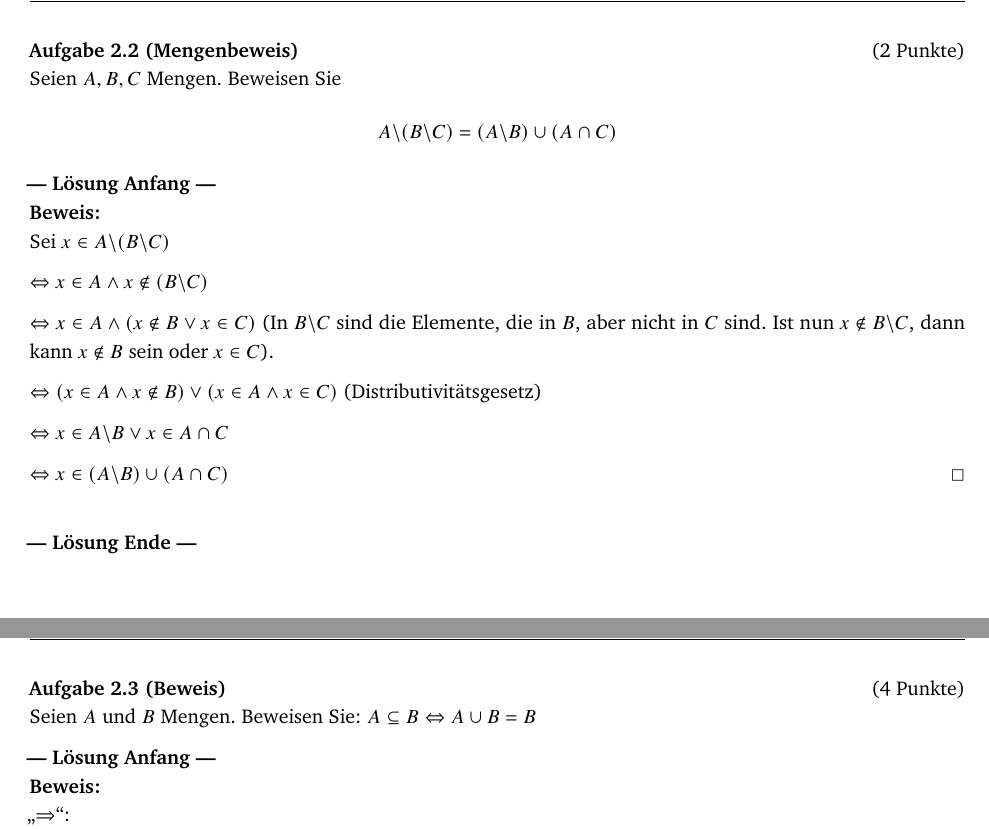
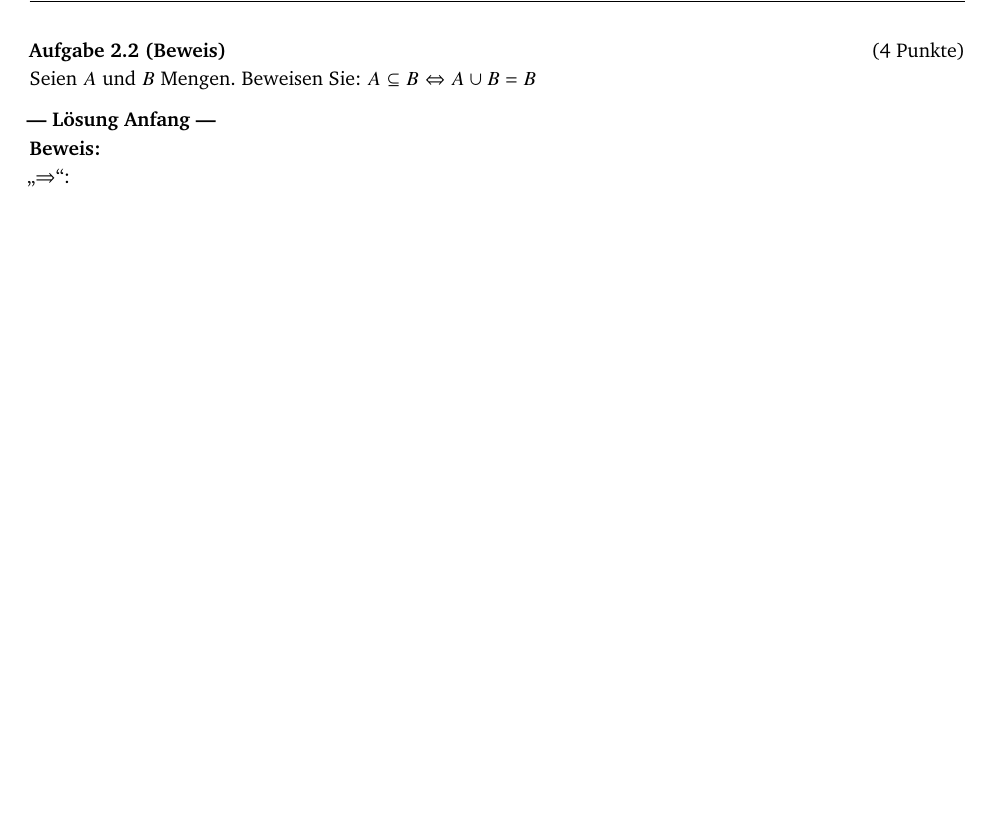
Before and after one commit to WINF-Instructors/vorlesung-theoretische-grundlagen-informatik, a LaTeX problem sheet (exercises/blatt02_.tex): two parts of pages 2 and 3 of 4 before the commit and part of page 2 of 3 after it, the two joined at a grey line, cut at the place of the change, the shorter picture padded with empty space. The pictures show the PDF file exercises/blatt02_solutions.pdf that the author committed with the source.

Commit message:
Korrektur

```diff
--- a/exercises/blatt02_.tex
+++ b/exercises/blatt02_.tex
@@ -47,25 +47,25 @@ Bestimmen Sie die folgenden Mengen:
 \item $\mathscr{P}(\emptyset)=\{\emptyset\}$, $\mathscr{P}(\{\emptyset\})=\{\emptyset,\{\emptyset\}\}$, $\mathscr{P}(\{\emptyset,\{\emptyset\}\})=\{\emptyset,\{\emptyset\},\{\{\emptyset\}\}, \{\emptyset,\{\emptyset\}\}\}$
 \end{enumerate}
  \end{loesung}
-\aufgabetitel{$2$}{Mengenbeweis}\\
-Seien $A,B,C$ Mengen. Beweisen Sie
-\[A\backslash(B\backslash C)=(A\backslash B)\cup (A\cap C)\]
-\begin{loesung}
-\textbf{Beweis:}\\
-Sei $x\in A\backslash(B\backslash C)$
+% \aufgabetitel{$2$}{Mengenbeweis}\\
+% Seien $A,B,C$ Mengen. Beweisen Sie
+% \[A\backslash(B\backslash C)=(A\backslash B)\cup (A\cap C)\]
+% \begin{loesung}
+% \textbf{Beweis:}\\
+% Sei $x\in A\backslash(B\backslash C)$
 
-$\Leftrightarrow x\in A\wedge x\notin (B\backslash C)$
+% $\Leftrightarrow x\in A\wedge x\notin (B\backslash C)$
 
-$\Leftrightarrow x\in A\wedge (x\notin B\vee x\in C)$ (In $B\backslash C$ sind die Elemente, die in $B$, aber nicht in $C$ sind. Ist nun $x\notin B\backslash C$, dann kann $x\notin B$ sein oder $x\in C$).
+% $\Leftrightarrow x\in A\wedge (x\notin B\vee x\in C)$ (In $B\backslash C$ sind die Elemente, die in $B$, aber nicht in $C$ sind. Ist nun $x\notin B\backslash C$, dann kann $x\notin B$ sein oder $x\in C$).
 
-$\Leftrightarrow (x\in A\wedge x\notin B) \vee (x\in A\wedge x\in C)$ (Distributivit"atsgesetz)
+% $\Leftrightarrow (x\in A\wedge x\notin B) \vee (x\in A\wedge x\in C)$ (Distributivit"atsgesetz)
 
-$\Leftrightarrow x\in A\backslash B\vee x\in A\cap C$
+% $\Leftrightarrow x\in A\backslash B\vee x\in A\cap C$
 
-$\Leftrightarrow x\in (A\backslash B)\cup (A\cap C)$
-\qed
+% $\Leftrightarrow x\in (A\backslash B)\cup (A\cap C)$
+% \qed
 
-\end{loesung}
+% \end{loesung}
 
 
 \aufgabetitel{$4$}{Beweis}\\
```
Also changed, not shown: exercises/blatt02_solutions.pdf.
